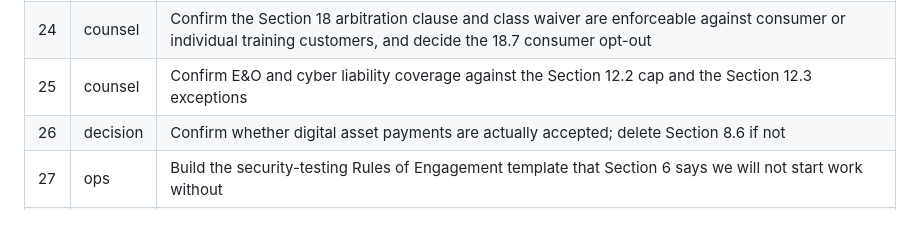
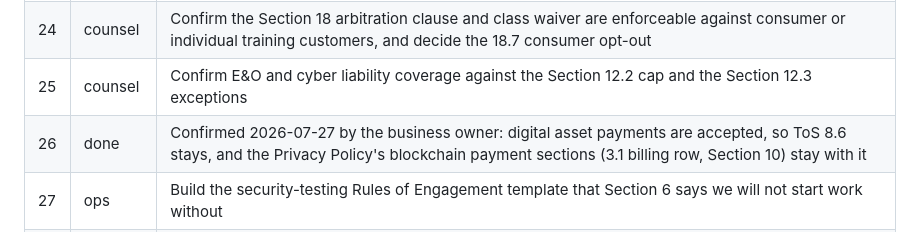
Before and after one commit to privkeyio/website, a Markdown page: legal/PUBLICATION-CHECKLIST.md, the part around the change. Rendered like a GitHub page.

Commit message:
Fix inconsistencies found on second review pass; confirm digital asset payments accepted

```diff
--- a/legal/PUBLICATION-CHECKLIST.md
+++ b/legal/PUBLICATION-CHECKLIST.md
@@ -45,7 +45,7 @@ Nothing here is legal advice. Items marked **counsel** need attorney sign-off; i
 | 23 | ops | Strike every Section 3 service not currently offered. Each line creates obligations elsewhere, and the training and compliance bullets in particular commit the Privacy Policy to operating training accounts, certification records, KYC collection, and sanctions screening |
 | 24 | counsel | Confirm the Section 18 arbitration clause and class waiver are enforceable against consumer or individual training customers, and decide the 18.7 consumer opt-out |
 | 25 | counsel | Confirm E&O and cyber liability coverage against the Section 12.2 cap and the Section 12.3 exceptions |
-| 26 | decision | Confirm whether digital asset payments are actually accepted; delete Section 8.6 if not |
+| 26 | done | Confirmed 2026-07-27 by the business owner: digital asset payments are accepted, so ToS 8.6 stays, and the Privacy Policy's blockchain payment sections (3.1 billing row, Section 10) stay with it |
 | 27 | ops | Build the security-testing Rules of Engagement template that Section 6 says we will not start work without |
 | 28 | counsel | Confirm the bracketed cure periods, notice periods, payment terms, interest rate, and survival period |
 | 29 | ops | Add click-to-accept or scroll-to-accept on the Site. Browsewrap acceptance by mere access is weakly enforceable, and Section 1 currently relies on it |
```
Also changed, not shown: legal/privacy-policy.md (+2 -2 lines), legal/terms-of-service.md (+1 -1 lines).
